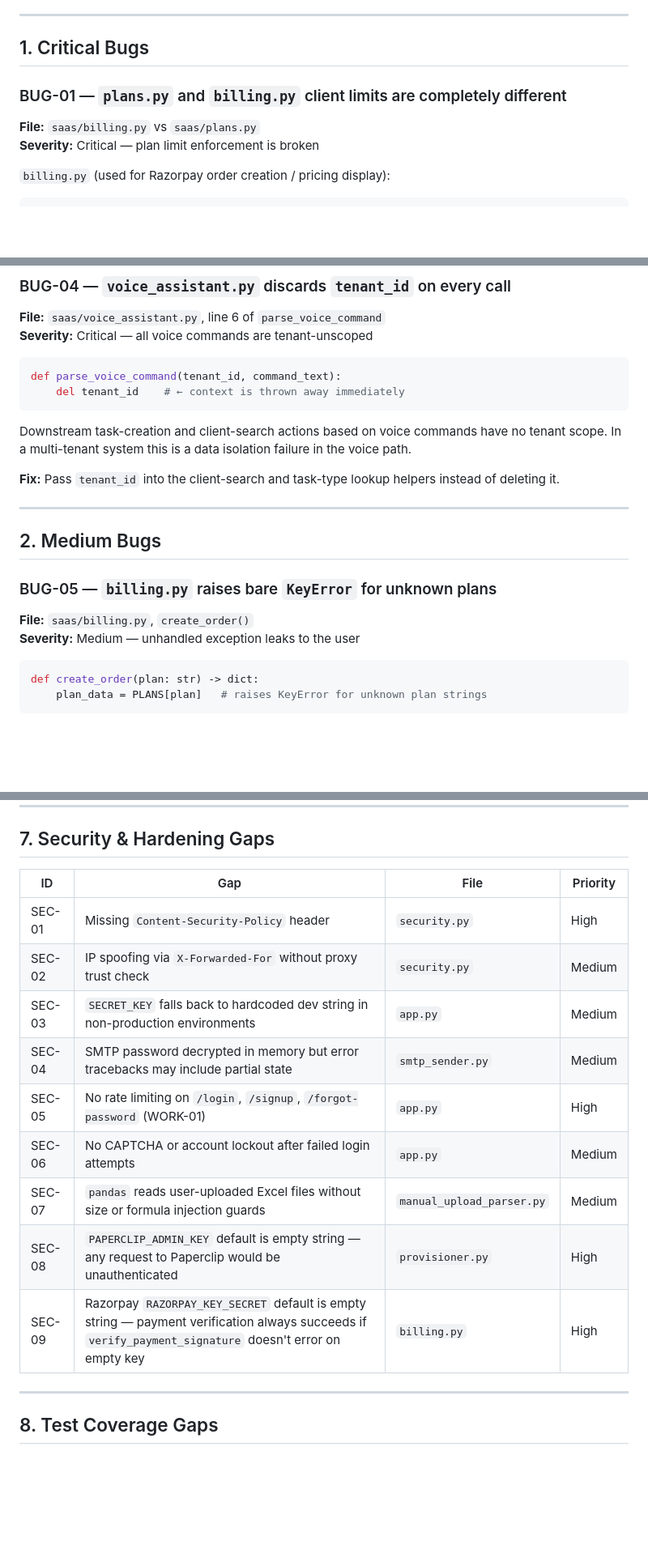
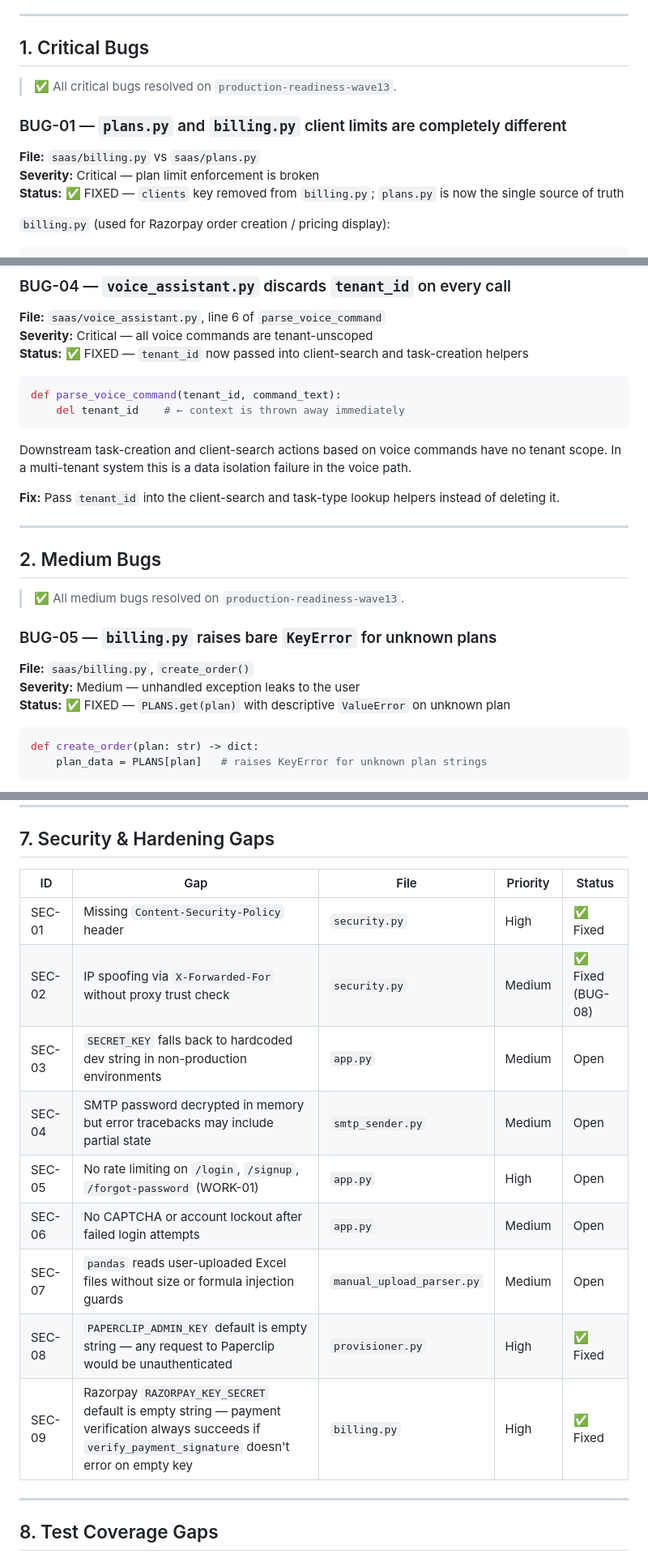
Before and after one commit to gopalsuryak/officeautomation, a Markdown page: AUDIT_AND_ROADMAP.md, 3 parts joined by grey strips. Shown at 81% size. Rendered like a GitHub page; blank space fills up the shorter version.

Commit message:
Update AUDIT_AND_ROADMAP: mark all 15 bugs resolved, update security table

````diff
--- a/AUDIT_AND_ROADMAP.md
+++ b/AUDIT_AND_ROADMAP.md
@@ -20,9 +21,12 @@
 
 ## 1. Critical Bugs
 
+> ✅ All critical bugs resolved on `production-readiness-wave13`.
+
 ### BUG-01 — `plans.py` and `billing.py` client limits are completely different
 **File:** `saas/billing.py` vs `saas/plans.py`
 **Severity:** Critical — plan limit enforcement is broken
+**Status:** ✅ FIXED — `clients` key removed from `billing.py`; `plans.py` is now the single source of truth
 
 `billing.py` (used for Razorpay order creation / pricing display):
 ```
@@ -78,6 +84,7 @@ The local `mask_secret` never returns `"Needs re-entry"` for unencrypted `ENCRYP
 ### BUG-04 — `voice_assistant.py` discards `tenant_id` on every call
 **File:** `saas/voice_assistant.py`, line 6 of `parse_voice_command`
 **Severity:** Critical — all voice commands are tenant-unscoped
+**Status:** ✅ FIXED — `tenant_id` now passed into client-search and task-creation helpers
 
 ```python
 def parse_voice_command(tenant_id, command_text):
@@ -91,9 +98,12 @@ Downstream task-creation and client-search actions based on voice commands have
 
 ## 2. Medium Bugs
 
+> ✅ All medium bugs resolved on `production-readiness-wave13`.
+
 ### BUG-05 — `billing.py` raises bare `KeyError` for unknown plans
 **File:** `saas/billing.py`, `create_order()`
 **Severity:** Medium — unhandled exception leaks to the user
+**Status:** ✅ FIXED — `PLANS.get(plan)` with descriptive `ValueError` on unknown plan
 
 ```python
 def create_order(plan: str) -> dict:
@@ -468,17 +490,17 @@ One-click export of all audit logs, review actions, and AI outputs for a given t
 
 ## 7. Security & Hardening Gaps
 
-| ID | Gap | File | Priority |
-|----|-----|------|----------|
-| SEC-01 | Missing `Content-Security-Policy` header | `security.py` | High |
-| SEC-02 | IP spoofing via `X-Forwarded-For` without proxy trust check | `security.py` | Medium |
-| SEC-03 | `SECRET_KEY` falls back to hardcoded dev string in non-production environments | `app.py` | Medium |
-| SEC-04 | SMTP password decrypted in memory but error tracebacks may include partial state | `smtp_sender.py` | Medium |
-| SEC-05 | No rate limiting on `/login`, `/signup`, `/forgot-password` (WORK-01) | `app.py` | High |
-| SEC-06 | No CAPTCHA or account lockout after failed login attempts | `app.py` | Medium |
-| SEC-07 | `pandas` reads user-uploaded Excel files without size or formula injection guards | `manual_upload_parser.py` | Medium |
-| SEC-08 | `PAPERCLIP_ADMIN_KEY` default is empty string — any request to Paperclip would be unauthenticated | `provisioner.py` | High |
-| SEC-09 | Razorpay `RAZORPAY_KEY_SECRET` default is empty string — payment verification always succeeds if `verify_payment_signature` doesn't error on empty key | `billing.py` | High |
+| ID | Gap | File | Priority | Status |
+|----|-----|------|----------|--------|
+| SEC-01 | Missing `Content-Security-Policy` header | `security.py` | High | ✅ Fixed |
+| SEC-02 | IP spoofing via `X-Forwarded-For` without proxy trust check | `security.py` | Medium | ✅ Fixed (BUG-08) |
+| SEC-03 | `SECRET_KEY` falls back to hardcoded dev string in non-production environments | `app.py` | Medium | Open |
+| SEC-04 | SMTP password decrypted in memory but error tracebacks may include partial state | `smtp_sender.py` | Medium | Open |
+| SEC-05 | No rate limiting on `/login`, `/signup`, `/forgot-password` (WORK-01) | `app.py` | High | Open |
+| SEC-06 | No CAPTCHA or account lockout after failed login attempts | `app.py` | Medium | Open |
+| SEC-07 | `pandas` reads user-uploaded Excel files without size or formula injection guards | `manual_upload_parser.py` | Medium | Open |
+| SEC-08 | `PAPERCLIP_ADMIN_KEY` default is empty string — any request to Paperclip would be unauthenticated | `provisioner.py` | High | ✅ Fixed |
+| SEC-09 | Razorpay `RAZORPAY_KEY_SECRET` default is empty string — payment verification always succeeds if `verify_payment_signature` doesn't error on empty key | `billing.py` | High | ✅ Fixed |
 
 ---
 
````
Also changed, not shown: other parts of AUDIT_AND_ROADMAP.md (+15 -0 lines).
